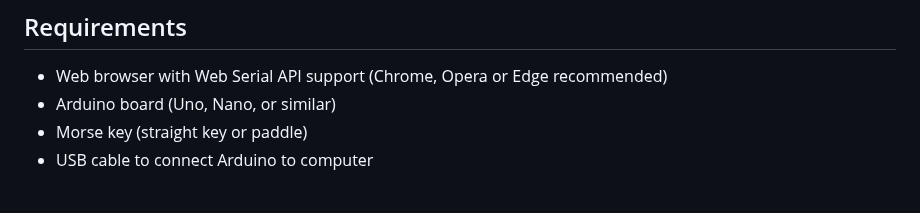
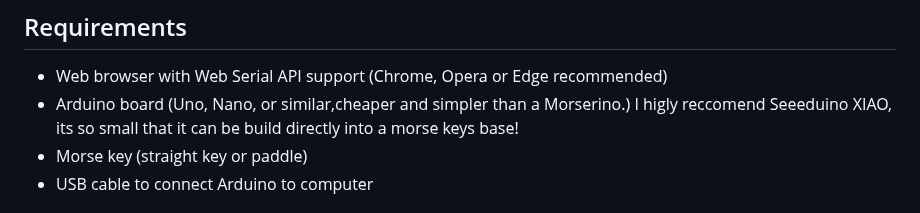
Before and after one commit to Supermagnum/Supermorse, a Markdown page: README.md, the part around the change. Rendered like a GitHub page.

```diff
--- a/README.md
+++ b/README.md
@@ -43,7 +43,7 @@ Supermorse implements this method while adding modern features like regional cha
 ## Requirements
 
 - Web browser with Web Serial API support (Chrome, Opera or Edge recommended)
-- Arduino board (Uno, Nano, or similar)
+- Arduino board (Uno, Nano, or similar,cheaper and simpler than a Morserino.) I higly reccomend Seeeduino XIAO, its so small that it can be build directly into a morse keys base!
 - Morse key (straight key or paddle)
 - USB cable to connect Arduino to computer
 
```
